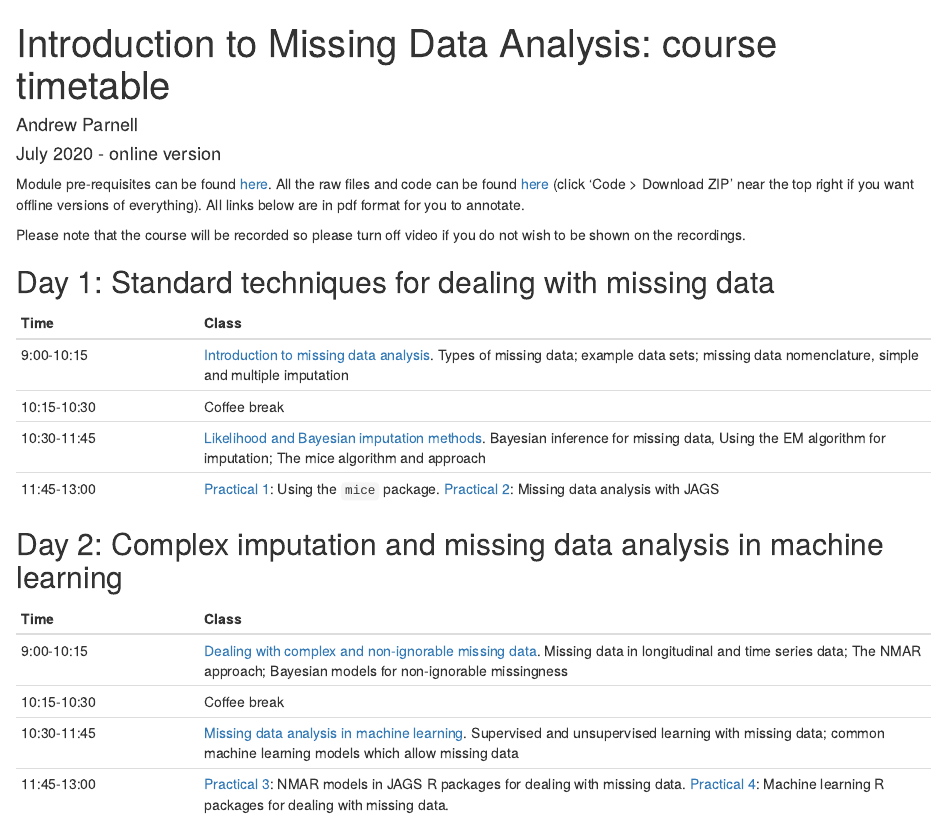
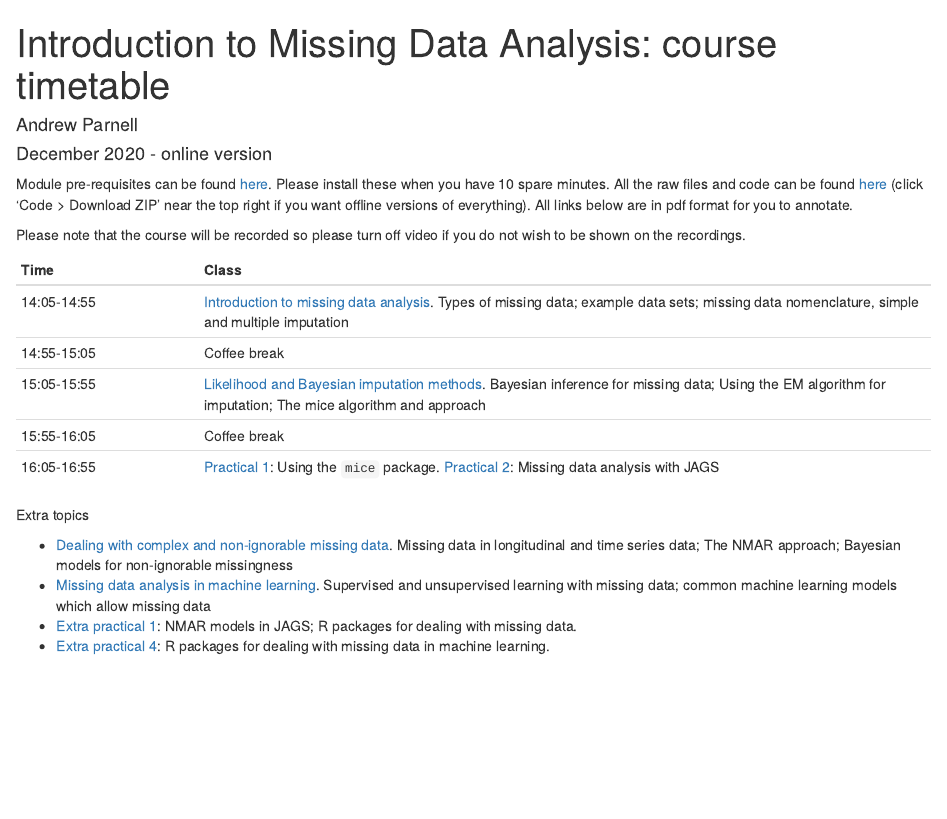
Before and after one commit to andrewcparnell/mda_course, an R Markdown document (index.Rmd): the page in a window 1100 px wide, from its top. The pictures show the output file index.html that the author committed with the source, opened offline.

Commit message:
Updated for next round fo teaching

```diff
--- a/index.Rmd
+++ b/index.Rmd
@@ -1,28 +1,25 @@
 ---
 title: "Introduction to Missing Data Analysis: course timetable"
 author: "Andrew Parnell"
-date: "July 2020 - online version"
+date: "December 2020 - online version"
 output: html_document
 ---
 
-Module pre-requisites can be found [here](https://andrewcparnell.github.io/mda_course/prerequisites.html). All the raw files and code can be found [here](https://www.github.com/andrewcparnell/mda_course) (click 'Code > Download ZIP' near the top right if you want offline versions of everything). All links below are in pdf format for you to annotate.
+Module pre-requisites can be found [here](https://andrewcparnell.github.io/mda_course/prerequisites.html). Please install these when you have 10 spare minutes. All the raw files and code can be found [here](https://www.github.com/andrewcparnell/mda_course) (click 'Code > Download ZIP' near the top right if you want offline versions of everything). All links below are in pdf format for you to annotate.
 
 Please note that the course will be recorded so please turn off video if you do not wish to be shown on the recordings.
 
-## Day 1: Standard techniques for dealing with missing data
-
 Time  | Class
 ------------- | ----------------------------------------------------
-9:00-10:15 | [Introduction to missing data analysis](https://andrewcparnell.github.io/mda_course/slides/class_1_intro.pdf). Types of missing data; example data sets; missing data nomenclature, simple and multiple imputation
-10:15-10:30 | Coffee break
-10:30-11:45 | [Likelihood and Bayesian imputation methods](https://andrewcparnell.github.io/mda_course/slides/class_2_imputation.pdf). Bayesian inference for missing data, Using the EM algorithm for imputation; The mice algorithm and approach
-11:45-13:00 | [Practical 1](https://andrewcparnell.github.io/mda_course/practicals/prac_1_mice.R): Using the `mice` package. [Practical 2](https://andrewcparnell.github.io/mda_course/practicals/prac_2_jags_mda.R): Missing data analysis with JAGS
+14:05-14:55 | [Introduction to missing data analysis](https://andrewcparnell.github.io/mda_course/slides/class_1_intro.pdf). Types of missing data; example data sets; missing data nomenclature, simple and multiple imputation
+14:55-15:05 | Coffee break
+15:05-15:55 | [Likelihood and Bayesian imputation methods](https://andrewcparnell.github.io/mda_course/slides/class_2_imputation.pdf). Bayesian inference for missing data; Using the EM algorithm for imputation; The mice algorithm and approach
+15:55-16:05 | Coffee break
+16:05-16:55 | [Practical 1](https://andrewcparnell.github.io/mda_course/practicals/prac_1_mice.R): Using the `mice` package. [Practical 2](https://andrewcparnell.github.io/mda_course/practicals/prac_2_jags_mda.R): Missing data analysis with JAGS
 
-## Day 2: Complex imputation and missing data analysis in machine learning
+Extra topics
 
-Time  | Class
-------------- | ----------------------------------------------------
-9:00-10:15 | [Dealing with complex and non-ignorable missing data ](https://andrewcparnell.github.io/mda_course/slides/class_3_complex_missingness.pdf). Missing data in longitudinal and time series data; The NMAR approach; Bayesian models for non-ignorable missingness
-10:15-10:30 | Coffee break
-10:30-11:45 | [Missing data analysis in machine learning](https://andrewcparnell.github.io/mda_course/slides/class_4_missing_ML.pdf). Supervised and unsupervised learning with missing data; common machine learning models which allow missing data
-11:45-13:00 | [Practical 3](https://andrewcparnell.github.io/mda_course/practicals/prac_3_complex_missingness.R): NMAR models in JAGS R packages for dealing with missing data. [Practical 4](https://andrewcparnell.github.io/mda_course/practicals/prac_4_missing_ML.R): Machine learning R packages for dealing with missing data.
+  - [Dealing with complex and non-ignorable missing data ](https://andrewcparnell.github.io/mda_course/slides/class_3_complex_missingness.pdf). Missing data in longitudinal and time series data; The NMAR approach; Bayesian models for non-ignorable missingness
+  - [Missing data analysis in machine learning](https://andrewcparnell.github.io/mda_course/slides/class_4_missing_ML.pdf). Supervised and unsupervised learning with missing data; common machine learning models which allow missing data
+  - [Extra practical 1](https://andrewcparnell.github.io/mda_course/practicals/prac_3_complex_missingness.R): NMAR models in JAGS; R packages for dealing with missing data.
+  - [Extra practical 4](https://andrewcparnell.github.io/mda_course/practicals/prac_4_missing_ML.R): R packages for dealing with missing data in machine learning.
```
Also changed, not shown: practicals/prac_1_mice.R (+8 -0 lines), slides/class_1_intro.Rmd (+5 -3 lines), index.html, slides/class_1_intro.pdf.
